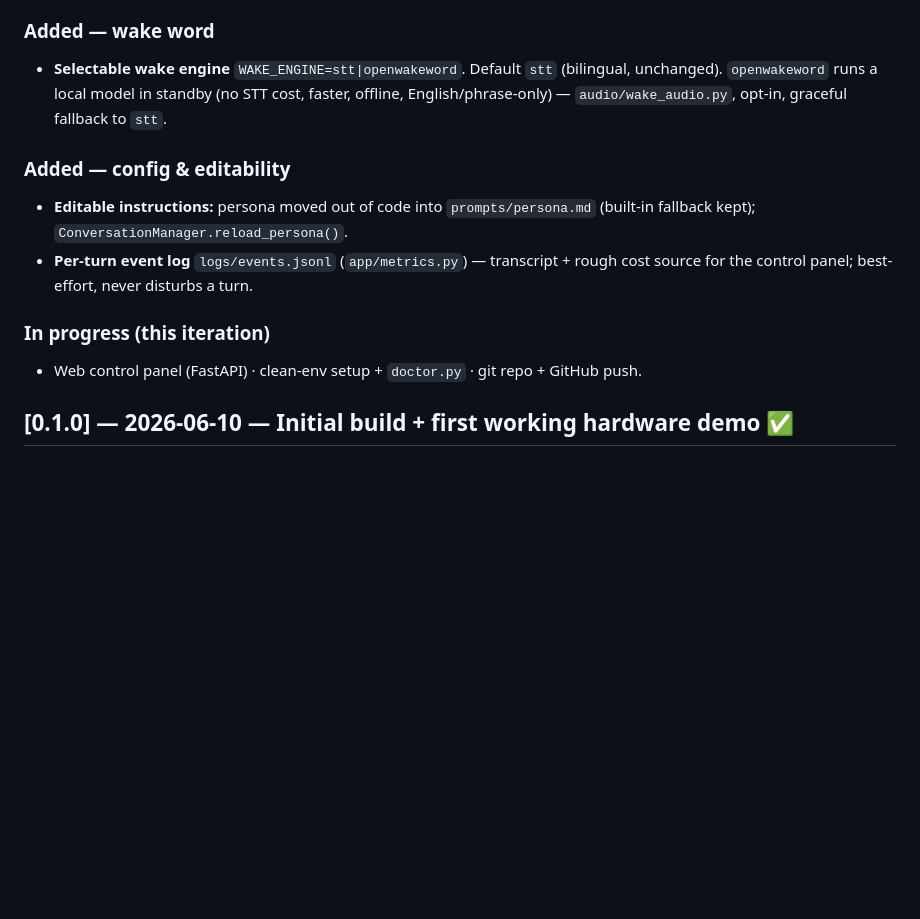
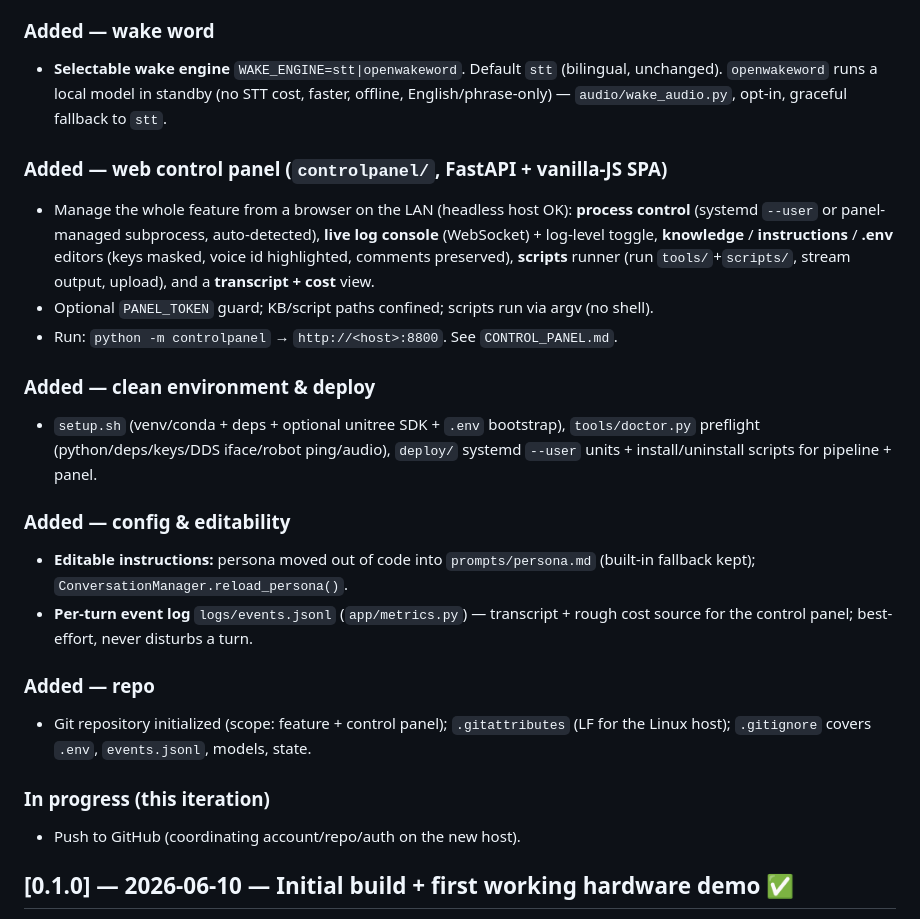
Before and after one commit to Yazan99sh/g1-interactive, a Markdown page: CHANGELOG.md, the part around the change. Drawn GitHub-style; blank space fills up the shorter version.

```diff
--- a/CHANGELOG.md
+++ b/CHANGELOG.md
@@ -30,14 +30,32 @@ manages the feature (scripts, knowledge, instructions, env/keys/voice, live logs
   unchanged). `openwakeword` runs a local model in standby (no STT cost, faster, offline,
   English/phrase-only) — `audio/wake_audio.py`, opt-in, graceful fallback to `stt`.
 
+### Added — web control panel (`controlpanel/`, FastAPI + vanilla-JS SPA)
+- Manage the whole feature from a browser on the LAN (headless host OK): **process
+  control** (systemd `--user` or panel-managed subprocess, auto-detected), **live log
+  console** (WebSocket) + log-level toggle, **knowledge** / **instructions** / **.env**
+  editors (keys masked, voice id highlighted, comments preserved), **scripts** runner
+  (run `tools/`+`scripts/`, stream output, upload), and a **transcript + cost** view.
+- Optional `PANEL_TOKEN` guard; KB/script paths confined; scripts run via argv (no shell).
+- Run: `python -m controlpanel` → `http://<host>:8800`. See `CONTROL_PANEL.md`.
+
+### Added — clean environment & deploy
+- `setup.sh` (venv/conda + deps + optional unitree SDK + `.env` bootstrap),
+  `tools/doctor.py` preflight (python/deps/keys/DDS iface/robot ping/audio),
+  `deploy/` systemd `--user` units + install/uninstall scripts for pipeline + panel.
+
 ### Added — config & editability
 - **Editable instructions:** persona moved out of code into `prompts/persona.md`
   (built-in fallback kept); `ConversationManager.reload_persona()`.
 - **Per-turn event log** `logs/events.jsonl` (`app/metrics.py`) — transcript +
   rough cost source for the control panel; best-effort, never disturbs a turn.
 
+### Added — repo
+- Git repository initialized (scope: feature + control panel); `.gitattributes`
+  (LF for the Linux host); `.gitignore` covers `.env`, `events.jsonl`, models, state.
+
 ### In progress (this iteration)
-- Web control panel (FastAPI) · clean-env setup + `doctor.py` · git repo + GitHub push.
+- Push to GitHub (coordinating account/repo/auth on the new host).
 
 ## [0.1.0] — 2026-06-10 — Initial build + first working hardware demo ✅
 
```
Also changed, not shown: README.md (+35 -5 lines), RUNBOOK.md (+25 -4 lines).
